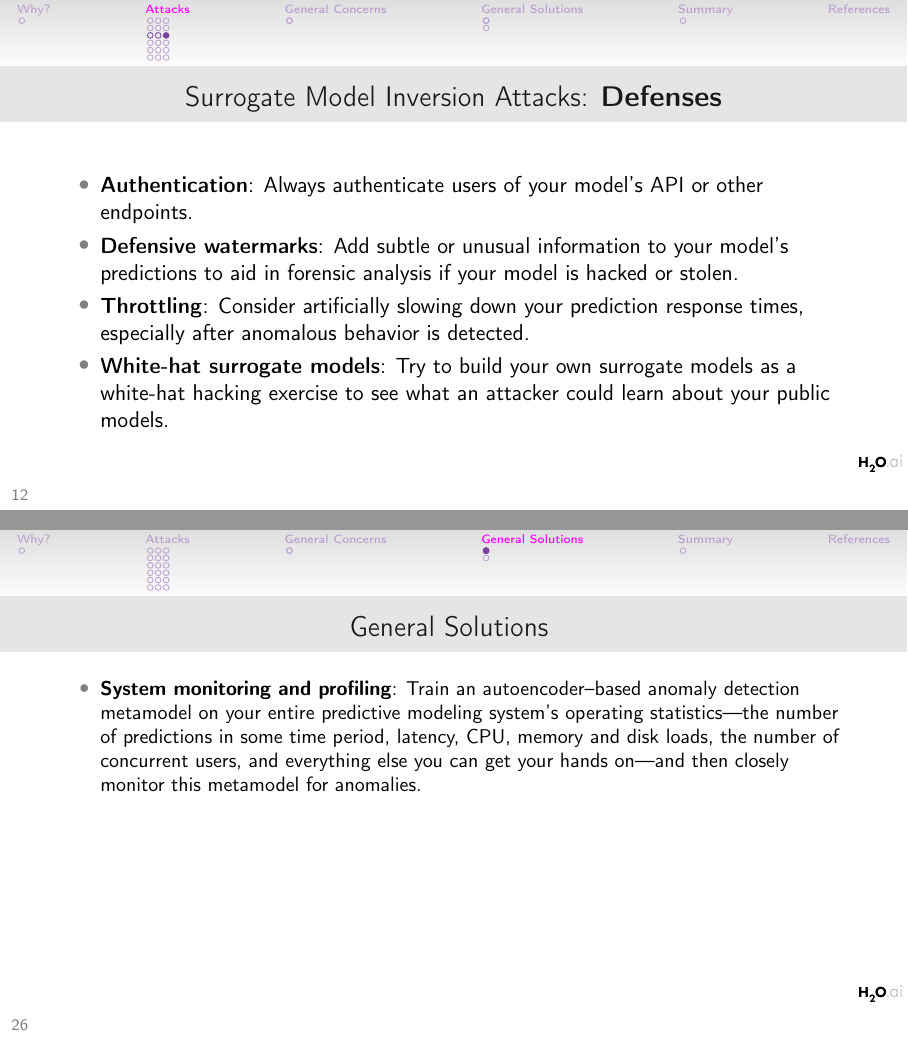
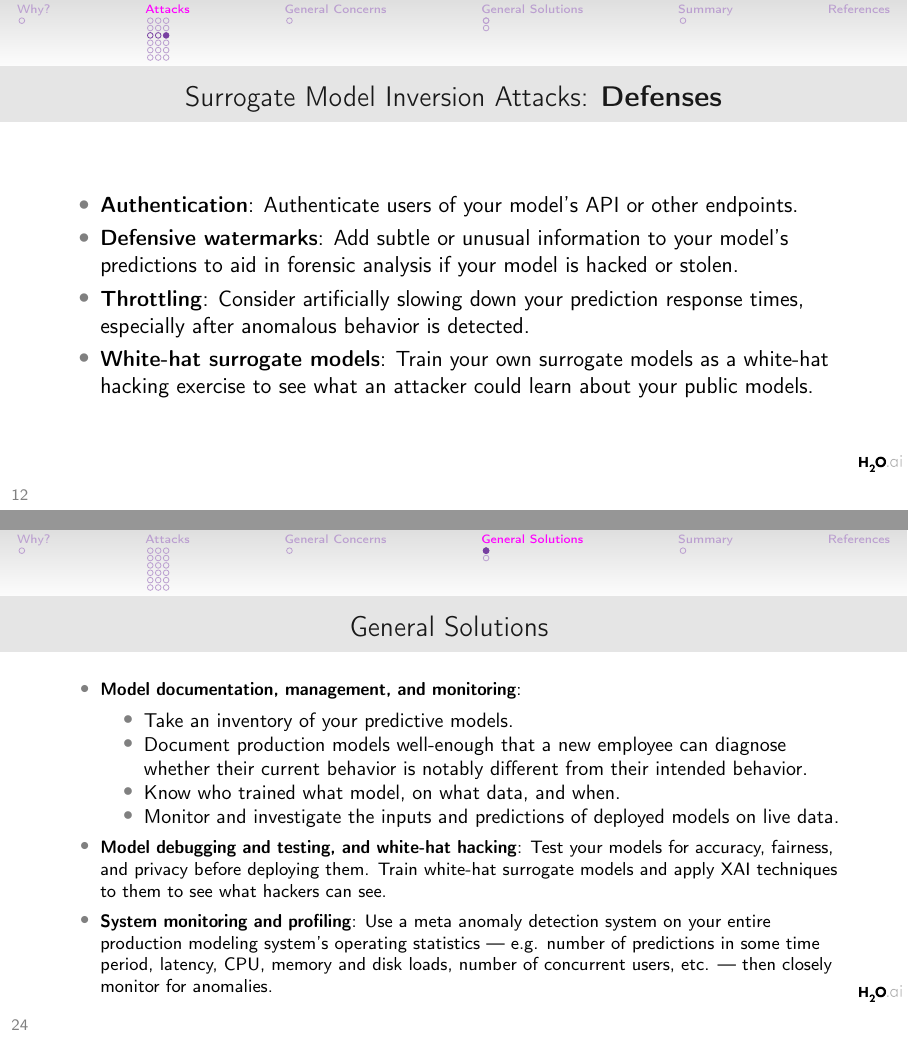
Before and after one commit to jphall663/secure_ML_ideas, LaTeX slides (main.tex): pages 12 and 26 of 31 before the commit and pages 12 and 24 of 29 after it, joined at a grey line. Compiled offline with pdfLaTeX.

Commit message:
more proofing

```diff
--- a/main.tex
+++ b/main.tex
@@ -196,10 +196,10 @@ Due to lax security or a distributed attack on your model API or other model end
 
 				\frametitle{Surrogate Model Inversion Attacks: \textbf{Defenses}}
 				\begin{itemize}
-					\item \textbf{Authentication}: Always authenticate users of your model’s API or other endpoints.
+					\item \textbf{Authentication}: Authenticate users of your model’s API or other endpoints.
 					\item \textbf{Defensive watermarks}: Add subtle or unusual information to your model’s predictions to aid in forensic analysis if your model is hacked or stolen.
 					\item \textbf{Throttling}: Consider artificially slowing down your prediction response times, especially after anomalous behavior is detected.
-					\item \textbf{White-hat surrogate models}: Try to build your own surrogate models as a white-hat hacking exercise to see what an attacker could learn about your public models.
+					\item \textbf{White-hat surrogate models}: Train your own surrogate models as a white-hat hacking exercise to see what an attacker could learn about your public models.
 				\end{itemize}
 
 			\end{frame}
@@ -362,6 +363,6 @@ Bad actors learn ...
 			\begin{frame}[t, allowframebreaks]
 
 				\frametitle{General Solutions}
-				\small
+				\footnotesize
 				\begin{itemize}
 					\item \textbf{Authenticated access and prediction throttling}: for prediction APIs and other model endpoints.
@@ -373 +368,0 @@ Bad actors learn ...
-					\item \textbf{System monitoring and profiling}: Train an autoencoder–based anomaly detection metamodel on your entire predictive modeling system’s operating statistics—the number of predictions in some time period, latency, CPU, memory and disk loads, the number of concurrent users, and everything else you can get your hands on—and then closely monitor this metamodel for anomalies.
@@ -374,3 +372,13 @@ Bad actors learn ...
+					\framebreak
+					\item \textbf{Model documentation, management, and monitoring}:
+						\begin{itemize}
+							\item Take an inventory of your predictive models.
+							\item Document production models well-enough that a new employee can diagnose whether their current behavior is notably different from their intended behavior.
+							\item Know who trained what model, on what data, and when.
+							\item Monitor and investigate the inputs and predictions of deployed models on live data.
+						\end{itemize}
+					\item \textbf{Model debugging and testing, and white-hat hacking}: Test your models for accuracy, fairness, and privacy before deploying them. Train white-hat surrogate models and apply XAI techniques to them to see what hackers can see.
+					\item \textbf{System monitoring and profiling}: Use a meta anomaly detection system on your entire production modeling system’s operating statistics — e.g. number of predictions in some time period, latency, CPU, memory and disk loads, number of concurrent users, etc. — then closely monitor for anomalies.
 				\end{itemize}
 				\normalsize
 
```
Also changed, not shown: main.pdf, main.tex (23 more changed lines), 1 other file.
